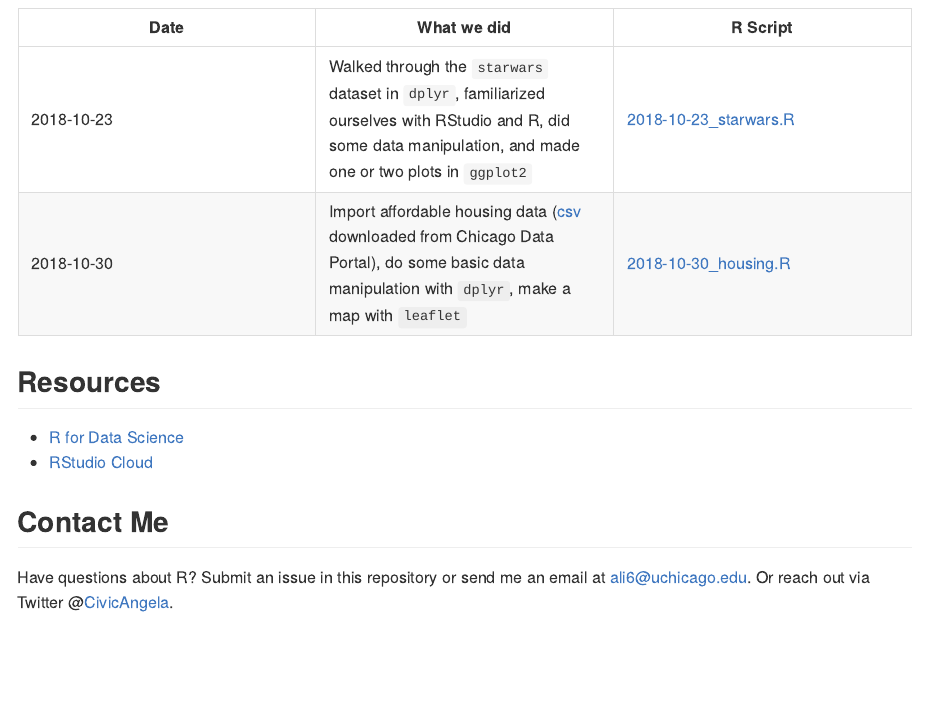
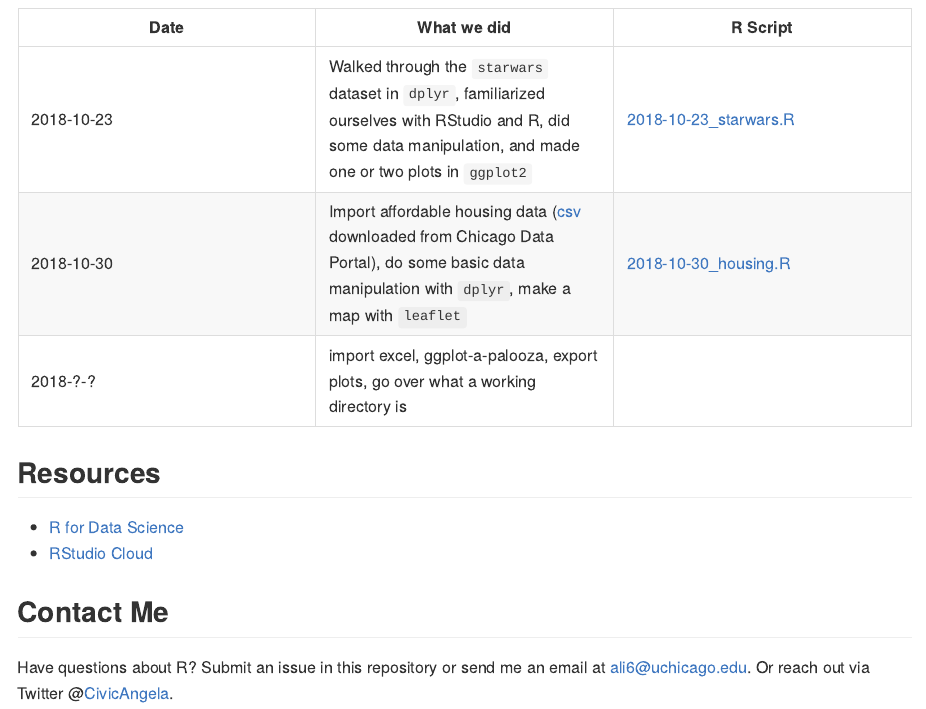
Before and after one commit to angela-li/r-learning-group, an R Markdown document (README.Rmd): the page in a window 1100 px wide, from 330 px down. The pictures show the output file README.md that the author committed with the source, drawn offline in the style of GitHub.

Commit message:
My hopes and aspirations

```diff
--- a/README.Rmd
+++ b/README.Rmd
@@ -18,6 +18,7 @@ This group is currently organized by Angela Li, R Spatial Advocate at the [Cente
 |------------------------|------------------------|------------------------|
 | 2018-10-23 | Walked through the `starwars` dataset in `dplyr`, familiarized ourselves with RStudio and R, did some data manipulation, and made one or two plots in `ggplot2` | [2018-10-23_starwars.R](https://github.com/angela-li/r-learning-group/blob/master/R/2018-10-23_starwars.R) |
 | 2018-10-30 | Import affordable housing data ([csv](https://data.cityofchicago.org/Community-Economic-Development/Affordable-Rental-Housing-Developments/s6ha-ppgi) downloaded from Chicago Data Portal), do some basic data manipulation with `dplyr`, make a map with `leaflet` | [2018-10-30_housing.R](https://github.com/angela-li/r-learning-group/blob/master/R/2018-10-30_housing.R) |
+| 2018-?-? | import excel, ggplot-a-palooza, export plots, go over what a working directory is |  |
 
 ## Resources
 
```
Also changed, not shown: README.md.
